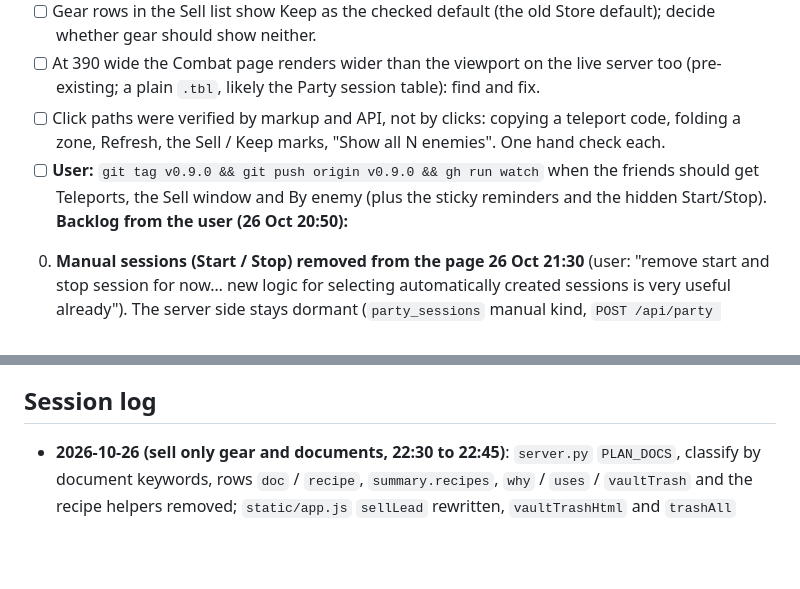
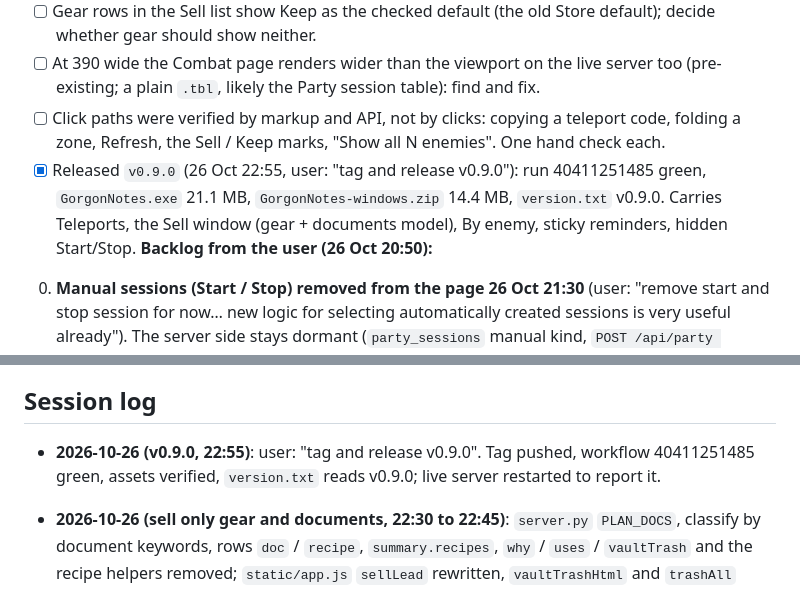
Before and after one commit to robaxelsen/gorgon-notes, a Markdown page: docs/ROADMAP.md, 2 parts joined by grey strips. GitHub-like rendering; blank space fills up the shorter version.

Commit message:
ROADMAP: v0.9.0 released
Co-Authored-By: Claude Fable 5.1 <noreply@anthropic.com>

```diff
--- a/docs/ROADMAP.md
+++ b/docs/ROADMAP.md
@@ -9,7 +9,7 @@
 - [ ] Gear rows in the Sell list show Keep as the checked default (the old Store default); decide whether gear should show neither.
 - [ ] At 390 wide the Combat page renders wider than the viewport on the live server too (pre-existing; a plain `.tbl`, likely the Party session table): find and fix.
 - [ ] Click paths were verified by markup and API, not by clicks: copying a teleport code, folding a zone, Refresh, the Sell / Keep marks, "Show all N enemies". One hand check each.
-- [ ] **User:** `git tag v0.9.0 && git push origin v0.9.0 && gh run watch` when the friends should get Teleports, the Sell window and By enemy (plus the sticky reminders and the hidden Start/Stop).
+- [x] Released `v0.9.0` (26 Oct 22:55, user: "tag and release v0.9.0"): run 40411251485 green, `GorgonNotes.exe` 21.1 MB, `GorgonNotes-windows.zip` 14.4 MB, `version.txt` v0.9.0. Carries Teleports, the Sell window (gear + documents model), By enemy, sticky reminders, hidden Start/Stop.
 **Backlog from the user (26 Oct 20:50):**
 0. **Manual sessions (Start / Stop) removed from the page 26 Oct 21:30** (user: "remove start and stop session for now… new logic for selecting automatically created sessions is very useful already"). The server side stays dormant (`party_sessions` manual kind, `POST /api/party {session}`, `party.json` sessions). **Design decision needed before they come back: sessions shared through the room.** Today each copy would keep its own Start/Stop, so two members could post different spans of the same run. Options: (a) the room stores the session (one Start by anyone, visible to all, the room's clock), (b) the starter's copy posts and the others only see it, (c) sessions stay per copy and the post names the span. The automatic sessions (same area, ≤ 15 min gap) already give one report per run and need no agreement.
 1. **Move the selling half of "Sell and store" to the Vendors tab.** Today the whole plan (sell stops and store stops) sits in Storage. Proposal: Vendors gets a "Sell" window (BY STOP sell sections, the vendor trash in vaults, the keep list's Sell mark); Storage keeps only storage. `GET /api/plan` can stay one endpoint; the client splits it.
@@ -153,6 +153,7 @@ Background: Feasibility done 2026-10-23 → `docs/DPS-FEASIBILITY.md`: personal
 Waiting on the user: in-game checks of the settings marked "not verified yet" (auto-export, combat logging, VIP). Also to confirm in game (24 Oct review fixes, inferred from the logs only): does "You evaded death!" award Dying XP by itself (the tracker now ignores a Dying line within 10 s of it), and are the small 3 to 19 councils receipts between the casino's 0 receipts slot wins (now counted as Gaming, never as sales)?
 
 ## Session log
+- **2026-10-26 (v0.9.0, 22:55)**: user: "tag and release v0.9.0". Tag pushed, workflow 40411251485 green, assets verified, `version.txt` reads v0.9.0; live server restarted to report it.
 - **2026-10-26 (sell only gear and documents, 22:30 to 22:45)**: `server.py` `PLAN_DOCS`, classify by document keywords, rows `doc` / `recipe`, `summary.recipes`, `why` / `uses` / `vaultTrash` and the recipe helpers removed; `static/app.js` `sellLead` rewritten, `vaultTrashHtml` and `trashAll` removed, keep rows folded as "other stacks", recipe tag; DESIGN.md Sell spec + contract, docs/API.md, README, docs/DATA-SOURCES.md. Harness 8822 checked, screenshot looked at; live server restarted; Mac app relaunched.
 - **2026-10-26 (trash means no recipe uses it, 22:10 to 22:25)**: `server.py` `recipe_uses`, `item_uses`, `skill_label`, `RECIPE_KEY_SKIP` / `RECIPE_KEY_BROAD`, `plan()` classify + `uses` per row + `summary.keep.used` + vault trash filter; `static/app.js` keep-row tag, lead caveat, vault-trash copy; DESIGN.md, docs/API.md, docs/DATA-SOURCES.md. `cache/v488/recipes.json` (5.2 MB) now cached beside the other game data. Harness 8822 checked; live server restarted; Mac app relaunched.
 - **2026-10-26 (backlog workflow, 21:15 to 22:05)**: Workflow `gorgon-backlog-run` (run wf_35191eaa-aae, 32 agents, 41 min). Branches merged into main at `1632c67` (DESIGN.md and app.js auto-merged with the toast change); merged code smoke-tested on a harness (8821): `/api/plan` 126 stacks = 13 sell / 36 gear / 77 keep, no `storeAt`; `/api/teleports` 14 zones, 214 codes, confirmed 2025-03-28; `/api/combat` 90 fights; screenshots of Vendors, Teleports and Storage looked at. `mac/build.sh install` (Teleports ⌘7), live server restarted (`/api/teleports` 200, party state intact), worktrees and branches removed. Specs by the agents in DESIGN.md (Views → Vendors window 3 Sell, Views → Teleports, Combat Breakdown By enemy; contracts for /api/plan, /api/teleports, /api/combat), README, docs/API.md, docs/DATA-SOURCES.md §4.
```
Also changed, not shown: other parts of docs/ROADMAP.md (+1 -1 lines).
